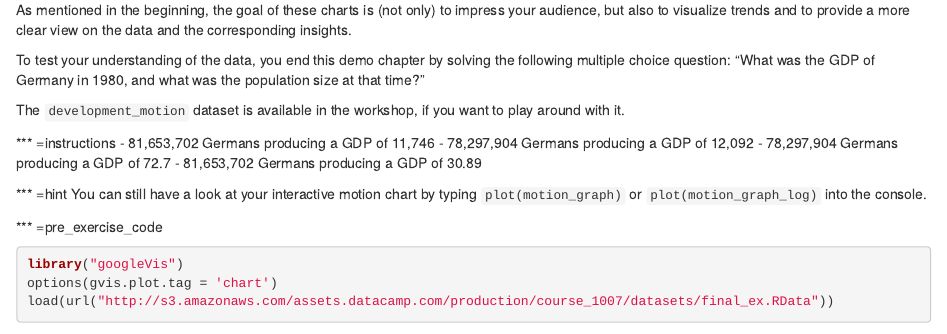
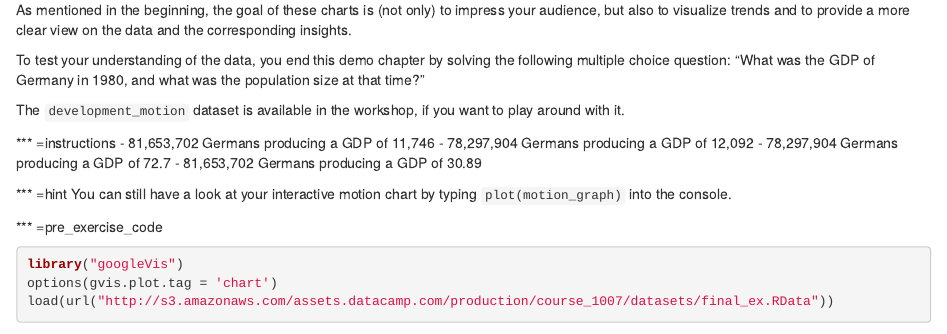
Before and after one commit to datacamp/courses-googlevis, an R Markdown document (chapter1.Rmd): the page in a window 1100 px wide, from 12020 px down. Rendered offline with R 4.5, knitr and Pandoc, with nearby package versions; some code elsewhere in the file could not run offline.

Commit message:
Update chapter1.Rmd

````diff
--- a/chapter1.Rmd
+++ b/chapter1.Rmd
@@ -486,7 +486,7 @@ The `development_motion` dataset is available in the workshop, if you want to pl
 - 81,653,702 Germans producing a GDP of 30.89
 
 *** =hint
-You can still have a look at your interactive motion chart by typing `plot(motion_graph)` or `plot(motion_graph_log)` into the console.
+You can still have a look at your interactive motion chart by typing `plot(motion_graph)` into the console.
 
 *** =pre_exercise_code
 ```{r}
````
